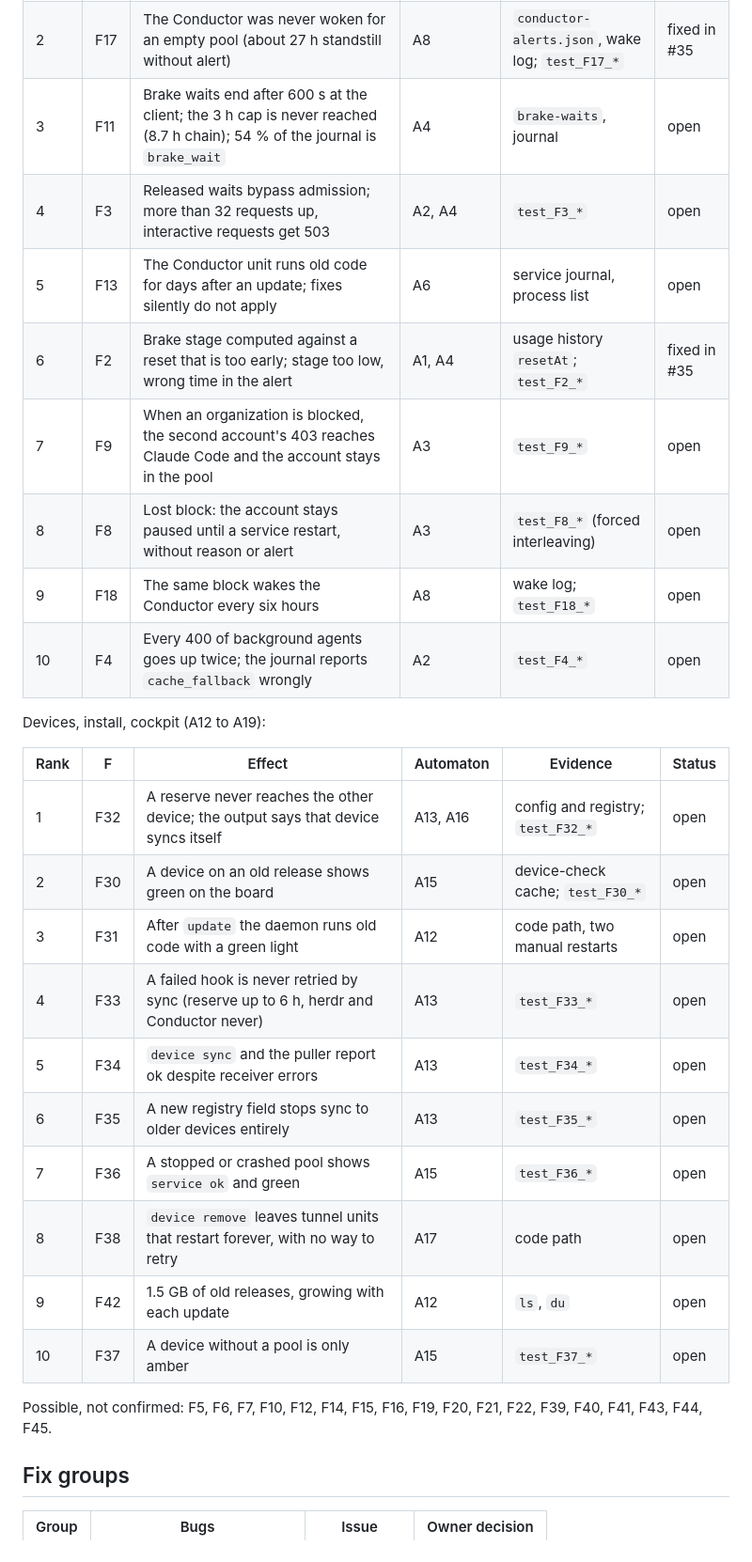
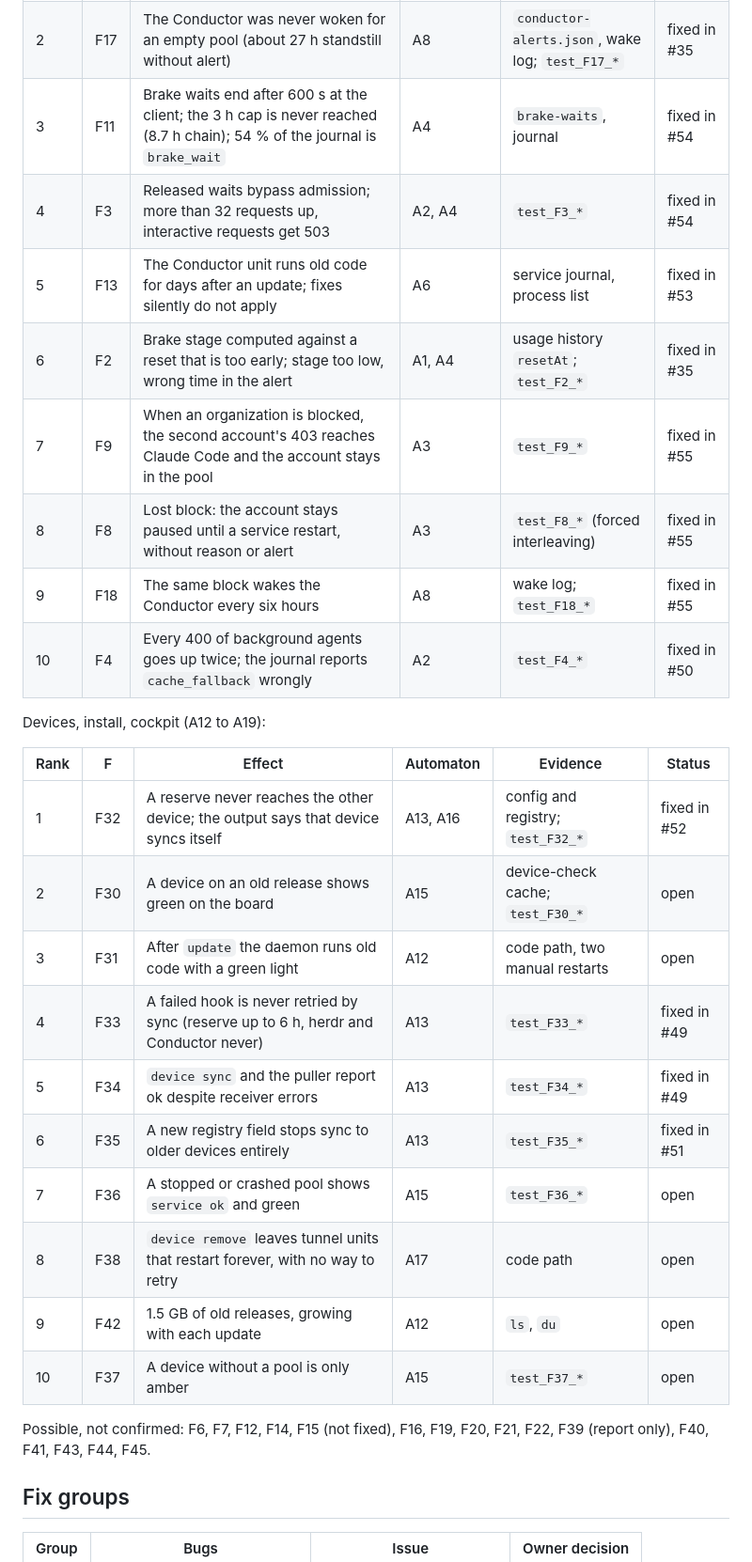
Before and after one commit to justusaugust/claude-pool, a Markdown page: docs/state-machines.md, the part around one of its changes. Shown at 94% size. Rendered like a GitHub page.

Commit message:
Update state machines doc for merged fixes
Co-Authored-By: Claude Opus 5.5 <noreply@anthropic.com>

```diff
--- a/docs/state-machines.md
+++ b/docs/state-machines.md
@@ -567,31 +568,31 @@ Runtime (A1 to A11):
 |---|---|---|---|---|---|
 | 1 | F1 | With an exhausted pool, interactive sessions and the Conductor got the weekly-limit 429 and hung in the dialog; gateway and client hook did not wait | A1, A2 | journal and usage history of one incident; `test_F1_*` | fixed in #35 |
 | 2 | F17 | The Conductor was never woken for an empty pool (about 27 h standstill without alert) | A8 | `conductor-alerts.json`, wake log; `test_F17_*` | fixed in #35 |
-| 3 | F11 | Brake waits end after 600 s at the client; the 3 h cap is never reached (8.7 h chain); 54 % of the journal is `brake_wait` | A4 | `brake-waits`, journal | open |
-| 4 | F3 | Released waits bypass admission; more than 32 requests up, interactive requests get 503 | A2, A4 | `test_F3_*` | open |
-| 5 | F13 | The Conductor unit runs old code for days after an update; fixes silently do not apply | A6 | service journal, process list | open |
+| 3 | F11 | Brake waits end after 600 s at the client; the 3 h cap is never reached (8.7 h chain); 54 % of the journal is `brake_wait` | A4 | `brake-waits`, journal | fixed in #54 |
+| 4 | F3 | Released waits bypass admission; more than 32 requests up, interactive requests get 503 | A2, A4 | `test_F3_*` | fixed in #54 |
+| 5 | F13 | The Conductor unit runs old code for days after an update; fixes silently do not apply | A6 | service journal, process list | fixed in #53 |
 | 6 | F2 | Brake stage computed against a reset that is too early; stage too low, wrong time in the alert | A1, A4 | usage history `resetAt`; `test_F2_*` | fixed in #35 |
-| 7 | F9 | When an organization is blocked, the second account's 403 reaches Claude Code and the account stays in the pool | A3 | `test_F9_*` | open |
-| 8 | F8 | Lost block: the account stays paused until a service restart, without reason or alert | A3 | `test_F8_*` (forced interleaving) | open |
-| 9 | F18 | The same block wakes the Conductor every six hours | A8 | wake log; `test_F18_*` | open |
-| 10 | F4 | Every 400 of background agents goes up twice; the journal reports `cache_fallback` wrongly | A2 | `test_F4_*` | open |
+| 7 | F9 | When an organization is blocked, the second account's 403 reaches Claude Code and the account stays in the pool | A3 | `test_F9_*` | fixed in #55 |
+| 8 | F8 | Lost block: the account stays paused until a service restart, without reason or alert | A3 | `test_F8_*` (forced interleaving) | fixed in #55 |
+| 9 | F18 | The same block wakes the Conductor every six hours | A8 | wake log; `test_F18_*` | fixed in #55 |
+| 10 | F4 | Every 400 of background agents goes up twice; the journal reports `cache_fallback` wrongly | A2 | `test_F4_*` | fixed in #50 |
 
 Devices, install, cockpit (A12 to A19):
 
 | Rank | F | Effect | Automaton | Evidence | Status |
 |---|---|---|---|---|---|
-| 1 | F32 | A reserve never reaches the other device; the output says that device syncs itself | A13, A16 | config and registry; `test_F32_*` | open |
+| 1 | F32 | A reserve never reaches the other device; the output says that device syncs itself | A13, A16 | config and registry; `test_F32_*` | fixed in #52 |
 | 2 | F30 | A device on an old release shows green on the board | A15 | device-check cache; `test_F30_*` | open |
 | 3 | F31 | After `update` the daemon runs old code with a green light | A12 | code path, two manual restarts | open |
-| 4 | F33 | A failed hook is never retried by sync (reserve up to 6 h, herdr and Conductor never) | A13 | `test_F33_*` | open |
-| 5 | F34 | `device sync` and the puller report ok despite receiver errors | A13 | `test_F34_*` | open |
-| 6 | F35 | A new registry field stops sync to older devices entirely | A13 | `test_F35_*` | open |
+| 4 | F33 | A failed hook is never retried by sync (reserve up to 6 h, herdr and Conductor never) | A13 | `test_F33_*` | fixed in #49 |
+| 5 | F34 | `device sync` and the puller report ok despite receiver errors | A13 | `test_F34_*` | fixed in #49 |
+| 6 | F35 | A new registry field stops sync to older devices entirely | A13 | `test_F35_*` | fixed in #51 |
 | 7 | F36 | A stopped or crashed pool shows `service ok` and green | A15 | `test_F36_*` | open |
 | 8 | F38 | `device remove` leaves tunnel units that restart forever, with no way to retry | A17 | code path | open |
 | 9 | F42 | 1.5 GB of old releases, growing with each update | A12 | `ls`, `du` | open |
 | 10 | F37 | A device without a pool is only amber | A15 | `test_F37_*` | open |
 
-Possible, not confirmed: F5, F6, F7, F10, F12, F14, F15, F16, F19, F20, F21, F22, F39, F40, F41, F43, F44, F45.
+Possible, not confirmed: F6, F7, F12, F14, F15 (not fixed), F16, F19, F20, F21, F22, F39 (report only), F40, F41, F43, F44, F45.
 
 ## Fix groups
 
```
Also changed, not shown: other parts of docs/state-machines.md (+39 -30 lines).
